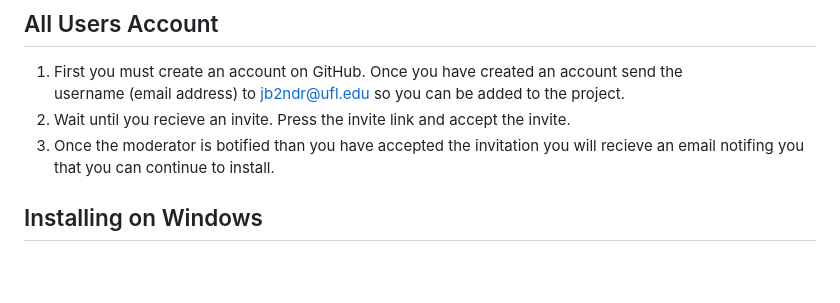
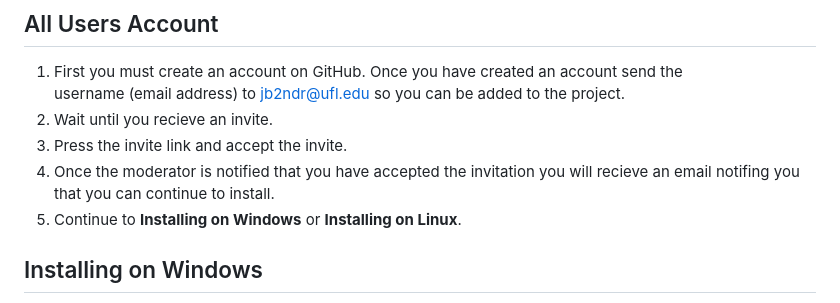
Before and after one commit to jbdelete/UFDEV, a Markdown page: Readme.md, the part around the change. Drawn GitHub-style; blank space fills up the shorter version.

```diff
--- a/Readme.md
+++ b/Readme.md
@@ -5,8 +5,10 @@ There is a git tutorial in if you want to learn more:\
 ## All Users Account
 1. First you must create an account on GitHub. Once you have created an account send the\
    username (email address) to jb2ndr@ufl.edu so you can be added to the project.
-2. Wait until you recieve an invite. Press the invite link and accept the invite.
-3. Once the moderator is botified than you have accepted the invitation you will recieve an email notifing you that you can continue to install.
+2. Wait until you recieve an invite.
+3. Press the invite link and accept the invite.
+4. Once the moderator is notified that you have accepted the invitation you will recieve an email notifing you that you can continue to install.
+5. Continue to **Installing on Windows** or **Installing on Linux**.
 
 ## Installing on Windows
 1. Clone the the repository the first time.\
```
